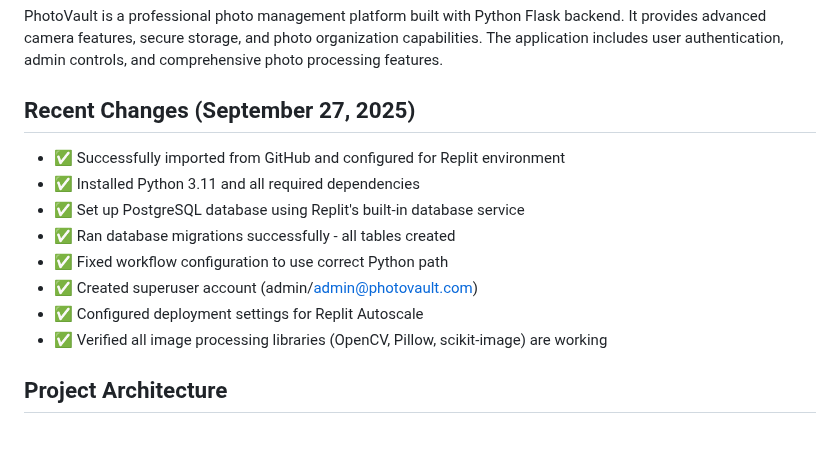
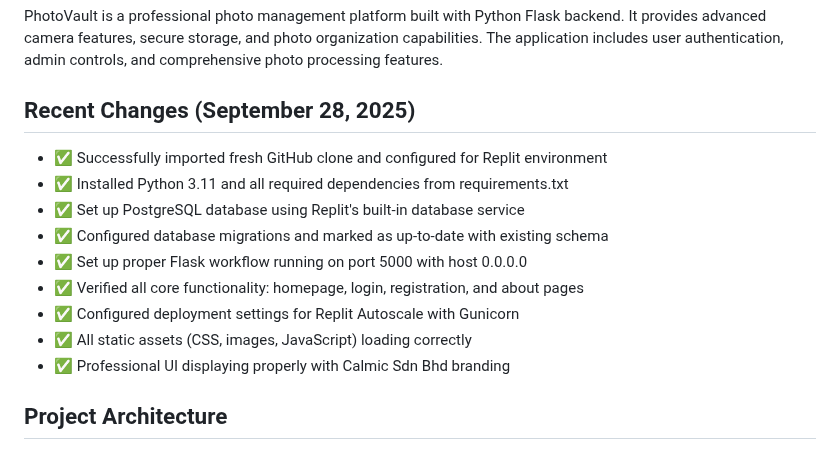
Before and after one commit to hamkasu/photoverone, a Markdown page: replit.md, the part around the change. Drawn GitHub-style.

Commit message:
Update project documentation with Replit setup details
Update replit.md to reflect the successful configuration of the PhotoVault project within the Replit environment, including details on Flask workflow, database setup, and dependency installation.

Replit-Commit-Author: Agent
Replit-Commit-Session-Id: eab2291d-41d9-4a1f-ac72-9927ef530a2b
Replit-Commit-Checkpoint-Type: full_checkpoint
Replit-Commit-Screenshot-Url: https://storage.googleapis.com/screenshot-production-us-central1/f067c31d-f645-40bc-a976-493a23eb2759/eab2291d-41d9-4a1f-ac72-9927ef530a2b/5fqmdwu

```diff
--- a/replit.md
+++ b/replit.md
@@ -3,15 +3,16 @@
 ## Overview
 PhotoVault is a professional photo management platform built with Python Flask backend. It provides advanced camera features, secure storage, and photo organization capabilities. The application includes user authentication, admin controls, and comprehensive photo processing features.
 
-## Recent Changes (September 27, 2025)
-- ✅ Successfully imported from GitHub and configured for Replit environment
-- ✅ Installed Python 3.11 and all required dependencies
+## Recent Changes (September 28, 2025)
+- ✅ Successfully imported fresh GitHub clone and configured for Replit environment
+- ✅ Installed Python 3.11 and all required dependencies from requirements.txt
 - ✅ Set up PostgreSQL database using Replit's built-in database service
-- ✅ Ran database migrations successfully - all tables created
-- ✅ Fixed workflow configuration to use correct Python path
-- ✅ Created superuser account (admin/admin@photovault.com)
-- ✅ Configured deployment settings for Replit Autoscale
-- ✅ Verified all image processing libraries (OpenCV, Pillow, scikit-image) are working
+- ✅ Configured database migrations and marked as up-to-date with existing schema
+- ✅ Set up proper Flask workflow running on port 5000 with host 0.0.0.0
+- ✅ Verified all core functionality: homepage, login, registration, and about pages
+- ✅ Configured deployment settings for Replit Autoscale with Gunicorn
+- ✅ All static assets (CSS, images, JavaScript) loading correctly
+- ✅ Professional UI displaying properly with Calmic Sdn Bhd branding
 
 ## Project Architecture
 
```
